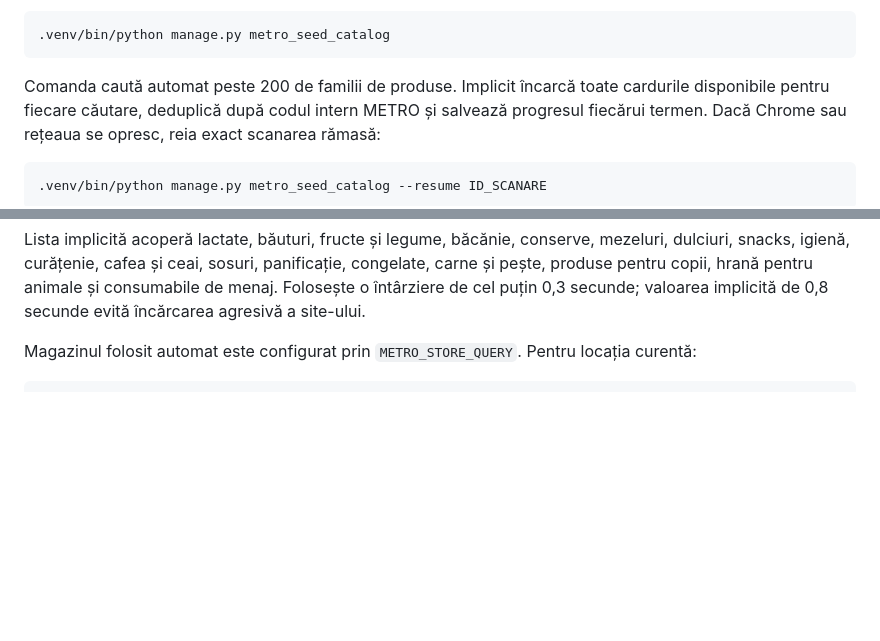
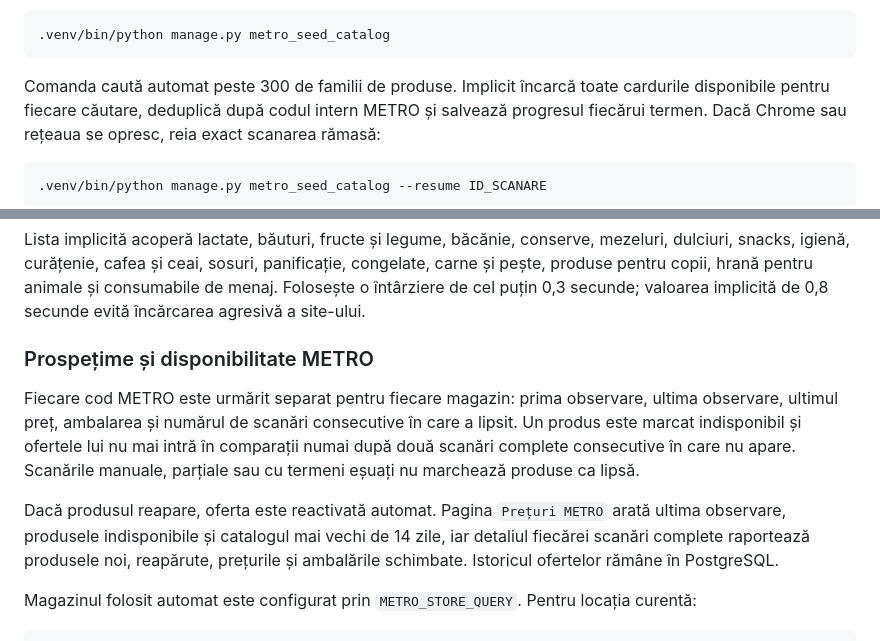
Before and after one commit to Alexandru2984/priceComparation, a Markdown page: README.md, 2 parts joined by grey strips. GitHub-like rendering; blank space fills up the shorter version.

Commit message:
docs: explain Metro freshness

````diff
--- a/README.md
+++ b/README.md
@@ -164,7 +164,7 @@ profilul Chrome:
 .venv/bin/python manage.py metro_seed_catalog
 ```
 
-Comanda caută automat peste 200 de familii de produse. Implicit încarcă toate cardurile disponibile
+Comanda caută automat peste 300 de familii de produse. Implicit încarcă toate cardurile disponibile
 pentru fiecare căutare, deduplică după codul intern METRO și salvează progresul fiecărui termen. Dacă
 Chrome sau rețeaua se opresc, reia exact scanarea rămasă:
 
@@ -197,6 +197,17 @@ Lista implicită acoperă lactate, băuturi, fructe și legume, băcănie, conse
 snacks, igienă, curățenie, cafea și ceai, sosuri, panificație, congelate, carne și pește, produse pentru
 copii, hrană pentru animale și consumabile de menaj. Folosește o întârziere de cel puțin 0,3 secunde;
 valoarea implicită de 0,8 secunde evită încărcarea agresivă a site-ului.
+
+### Prospețime și disponibilitate METRO
+
+Fiecare cod METRO este urmărit separat pentru fiecare magazin: prima observare, ultima observare, ultimul
+preț, ambalarea și numărul de scanări consecutive în care a lipsit. Un produs este marcat indisponibil și
+ofertele lui nu mai intră în comparații numai după două scanări complete consecutive în care nu apare.
+Scanările manuale, parțiale sau cu termeni eșuați nu marchează produse ca lipsă.
+
+Dacă produsul reapare, oferta este reactivată automat. Pagina `Prețuri METRO` arată ultima observare,
+produsele indisponibile și catalogul mai vechi de 14 zile, iar detaliul fiecărei scanări complete raportează
+produsele noi, reapărute, prețurile și ambalările schimbate. Istoricul ofertelor rămâne în PostgreSQL.
 
 Magazinul folosit automat este configurat prin `METRO_STORE_QUERY`. Pentru locația curentă:
 
````
